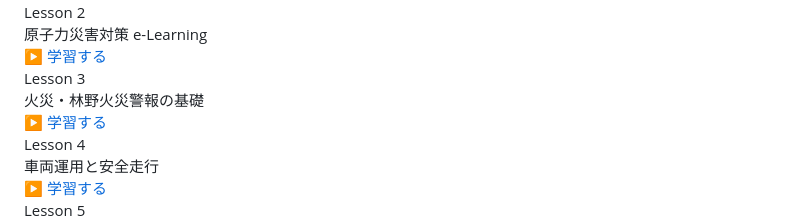
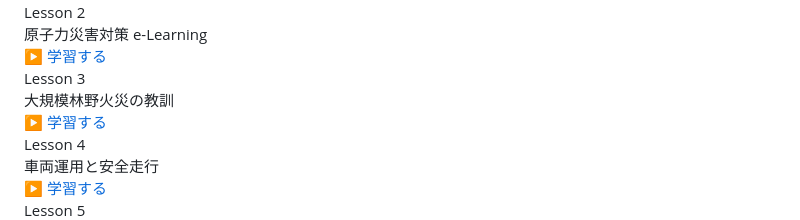
Before and after one commit to usunao1105-cyber/fire-learning119-, a Markdown page: README.md, the part around the change. Drawn GitHub-style.

Commit message:
Update Lesson 3 description in README

```diff
--- a/README.md
+++ b/README.md
@@ -100,7 +100,7 @@
     </div>
     <div class="card">
       <div class="lesson-title">Lesson 3</div>
-      <div class="lesson-desc">火災・林野火災警報の基礎</div>
+      <div class="lesson-desc">大規模林野火災の教訓</div>
       <a href="lesson3/index.html" class="button">▶ 学習する</a>
     </div>
     <div class="card">
```
